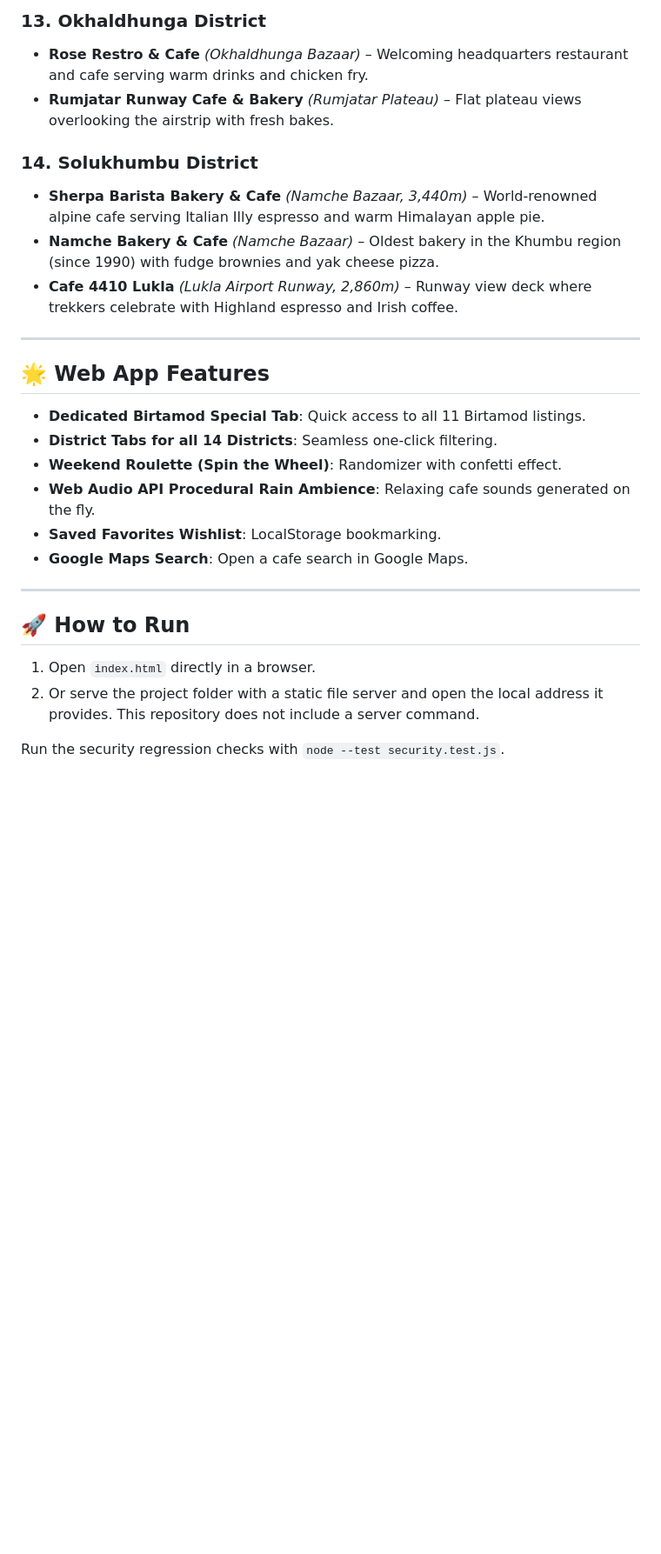
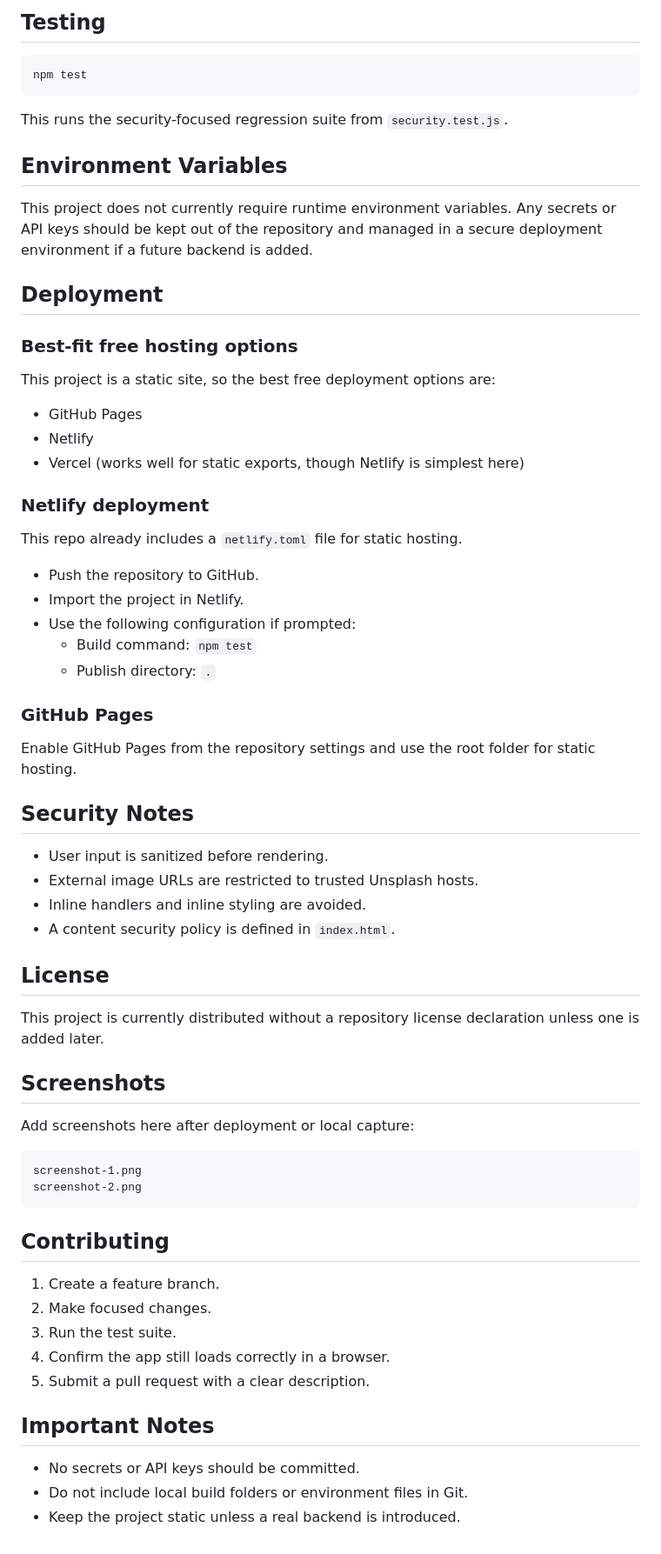
Before and after one commit to Prajwal-vx/cafe, a Markdown page: README.md, the part around one of its changes. Shown at 87% size. Rendered like a GitHub page; blank space fills up the shorter version.

````diff
--- a/README.md
+++ b/README.md
@@ -80,29 +62,70 @@ An animated, interactive web app with cafe listings in **all 14 districts of Kos
 
-### 13. **Okhaldhunga District**
-*   **Rose Restro & Cafe** *(Okhaldhunga Bazaar)* – Welcoming headquarters restaurant and cafe serving warm drinks and chicken fry.
-*   **Rumjatar Runway Cafe & Bakery** *(Rumjatar Plateau)* – Flat plateau views overlooking the airstrip with fresh bakes.
+## Testing
 
-### 14. **Solukhumbu District**
-*   **Sherpa Barista Bakery & Cafe** *(Namche Bazaar, 3,440m)* – World-renowned alpine cafe serving Italian Illy espresso and warm Himalayan apple pie.
-*   **Namche Bakery & Cafe** *(Namche Bazaar)* – Oldest bakery in the Khumbu region (since 1990) with fudge brownies and yak cheese pizza.
-*   **Cafe 4410 Lukla** *(Lukla Airport Runway, 2,860m)* – Runway view deck where trekkers celebrate with Highland espresso and Irish coffee.
+```bash
+npm test
+```
 
----
+This runs the security-focused regression suite from `security.test.js`.
 
-## 🌟 Web App Features
+## Environment Variables
 
-- **Dedicated Birtamod Special Tab**: Quick access to all 11 Birtamod listings.
-- **District Tabs for all 14 Districts**: Seamless one-click filtering.
-- **Weekend Roulette (Spin the Wheel)**: Randomizer with confetti effect.
-- **Web Audio API Procedural Rain Ambience**: Relaxing cafe sounds generated on the fly.
-- **Saved Favorites Wishlist**: LocalStorage bookmarking.
-- **Google Maps Search**: Open a cafe search in Google Maps.
+This project does not currently require runtime environment variables. Any secrets or API keys should be kept out of the repository and managed in a secure deployment environment if a future backend is added.
 
----
+## Deployment
 
-## 🚀 How to Run
+### Best-fit free hosting options
 
-1. Open `index.html` directly in a browser.
-2. Or serve the project folder with a static file server and open the local address it provides. This repository does not include a server command.
+This project is a static site, so the best free deployment options are:
 
-Run the security regression checks with `node --test security.test.js`.
+- GitHub Pages
+- Netlify
+- Vercel (works well for static exports, though Netlify is simplest here)
+
+### Netlify deployment
+
+This repo already includes a `netlify.toml` file for static hosting.
+
+- Push the repository to GitHub.
+- Import the project in Netlify.
+- Use the following configuration if prompted:
+  - Build command: `npm test`
+  - Publish directory: `.`
+
+### GitHub Pages
+
+Enable GitHub Pages from the repository settings and use the root folder for static hosting.
+
+## Security Notes
+
+- User input is sanitized before rendering.
+- External image URLs are restricted to trusted Unsplash hosts.
+- Inline handlers and inline styling are avoided.
+- A content security policy is defined in `index.html`.
+
+## License
+
+This project is currently distributed without a repository license declaration unless one is added later.
+
+## Screenshots
+
+Add screenshots here after deployment or local capture:
+
+```text
+screenshot-1.png
+screenshot-2.png
+```
+
+## Contributing
+
+1. Create a feature branch.
+2. Make focused changes.
+3. Run the test suite.
+4. Confirm the app still loads correctly in a browser.
+5. Submit a pull request with a clear description.
+
+## Important Notes
+
+- No secrets or API keys should be committed.
+- Do not include local build folders or environment files in Git.
+- Keep the project static unless a real backend is introduced.
````
Also changed, not shown: other parts of README.md (+46 -64 lines).
